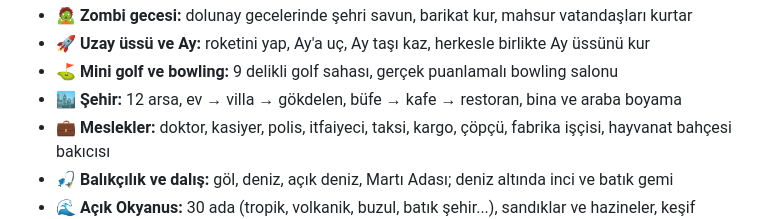
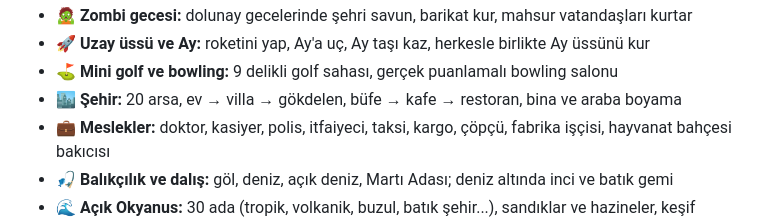
Before and after one commit to johntitor08/mycity-online, a Markdown page: docs/tanitim/itch_sayfasi.md, the part around the change. Rendered like a GitHub page.

Commit message:
Tanıtım: ana sayfada Şehir maddesi 20 arsa
Co-Authored-By: Claude Opus 5.5 <noreply@anthropic.com>

```diff
--- a/docs/tanitim/itch_sayfasi.md
+++ b/docs/tanitim/itch_sayfasi.md
@@ -28,7 +28,7 @@ Kendi şehrini kur: 30 adalı okyanus, kendi adan, tren, sinema, paintball — T
 - 🧟 **Zombi gecesi:** dolunay gecelerinde şehri savun, barikat kur, mahsur vatandaşları kurtar
 - 🚀 **Uzay üssü ve Ay:** roketini yap, Ay'a uç, Ay taşı kaz, herkesle birlikte Ay üssünü kur
 - ⛳ **Mini golf ve bowling:** 9 delikli golf sahası, gerçek puanlamalı bowling salonu
-- 🏙️ **Şehir:** 12 arsa, ev → villa → gökdelen, büfe → kafe → restoran, bina ve araba boyama
+- 🏙️ **Şehir:** 20 arsa, ev → villa → gökdelen, büfe → kafe → restoran, bina ve araba boyama
 - 💼 **Meslekler:** doktor, kasiyer, polis, itfaiyeci, taksi, kargo, çöpçü, fabrika işçisi, hayvanat bahçesi bakıcısı
 - 🎣 **Balıkçılık ve dalış:** göl, deniz, açık deniz, Martı Adası; deniz altında inci ve batık gemi
 - 🌊 **Açık Okyanus:** 30 ada (tropik, volkanik, buzul, batık şehir...), sandıklar ve hazineler, keşif haritası ve fenerler, fırtınalar ve dev **Kraken**
```
